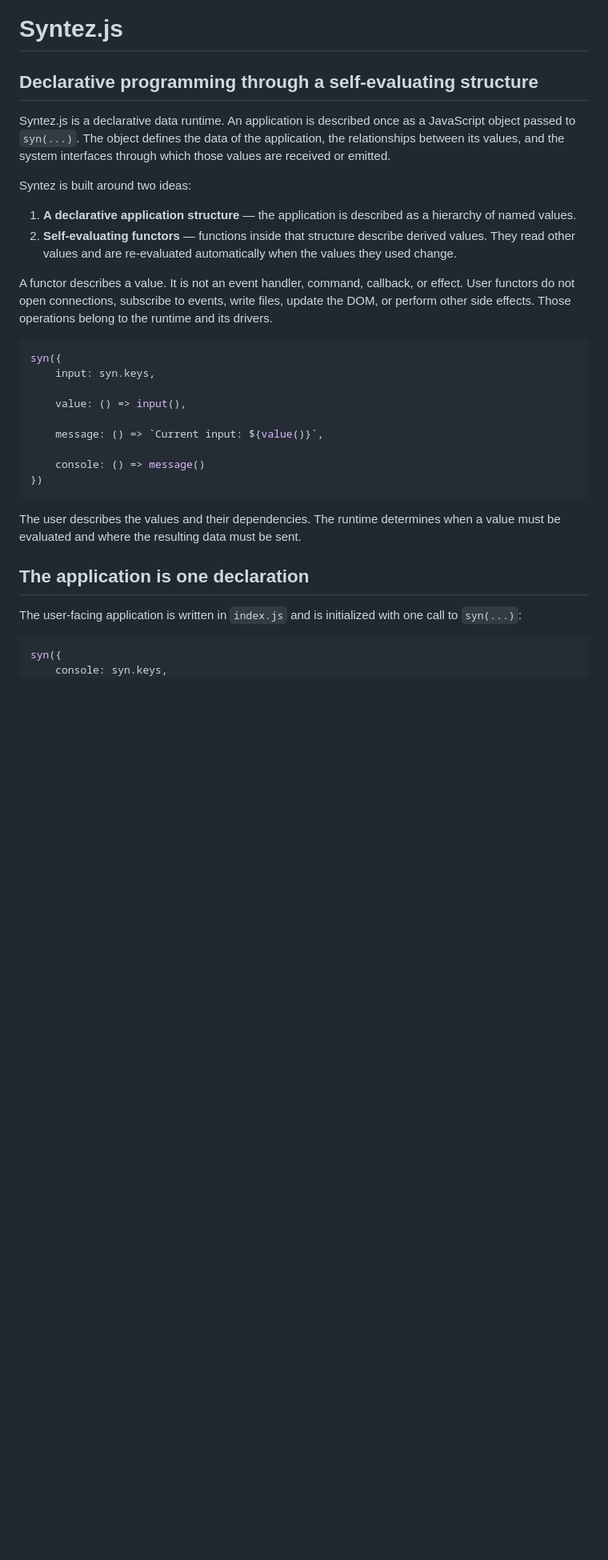
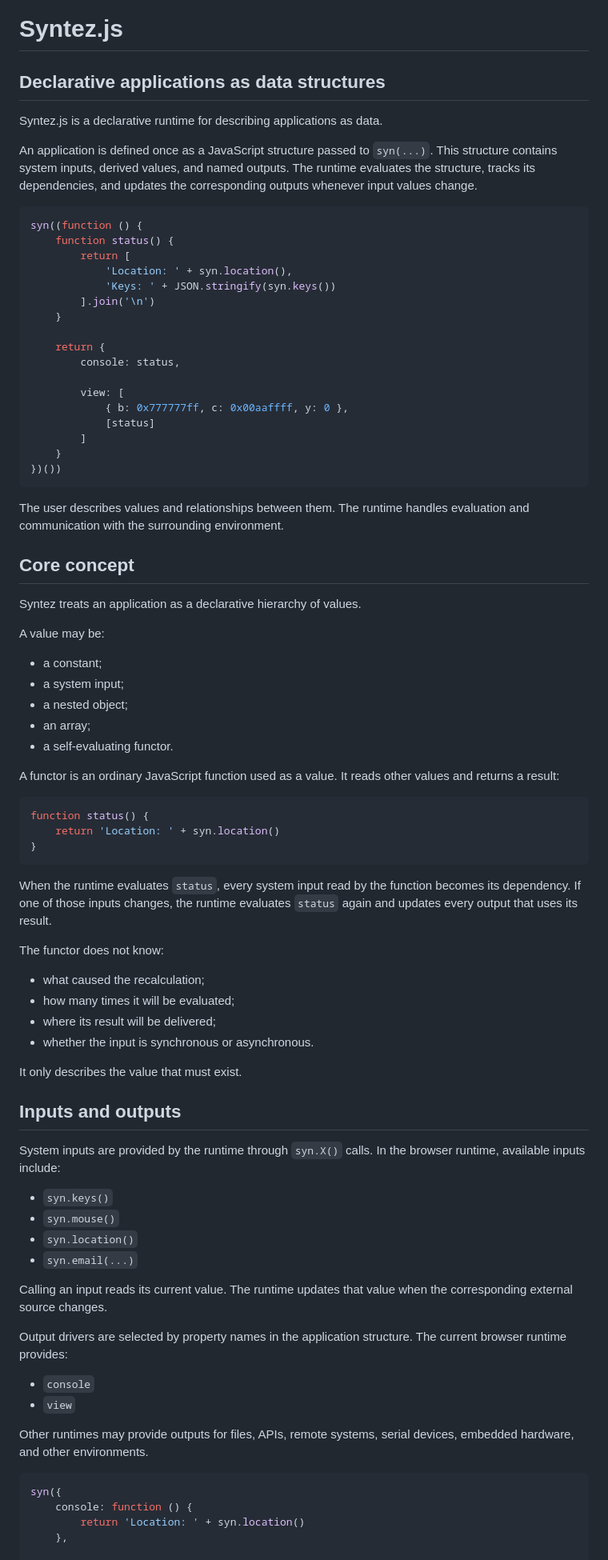
Before and after one commit to 2016kolyn2016-byte/syntez, a Markdown page: README.md, the part around one of its changes. Shown at 80% size. Drawn GitHub-style; blank space fills up the shorter version.

````diff
--- a/README.md
+++ b/README.md
@@ -1,35 +1,86 @@
 # Syntez.js
 
-## Declarative programming through a self-evaluating structure
+## Declarative applications as data structures
 
-Syntez.js is a declarative data runtime. An application is described once as a JavaScript object passed to `syn(...)`. The object defines the data of the application, the relationships between its values, and the system interfaces through which those values are received or emitted.
+Syntez.js is a declarative runtime for describing applications as data.
 
-Syntez is built around two ideas:
+An application is defined once as a JavaScript structure passed to `syn(...)`. This structure contains system inputs, derived values, and named outputs. The runtime evaluates the structure, tracks its dependencies, and updates the corresponding outputs whenever input values change.
 
-1. **A declarative application structure** — the application is described as a hierarchy of named values.
-2. **Self-evaluating functors** — functions inside that structure describe derived values. They read other values and are re-evaluated automatically when the values they used change.
+```js
+syn((function () {
+    function status() {
+        return [
+            'Location: ' + syn.location(),
+            'Keys: ' + JSON.stringify(syn.keys())
+        ].join('\n')
+    }
 
-A functor describes a value. It is not an event handler, command, callback, or effect. User functors do not open connections, subscribe to events, write files, update the DOM, or perform other side effects. Those operations belong to the runtime and its drivers.
+    return {
+        console: status,
+
+        view: [
+            { b: 0x777777ff, c: 0x00aaffff, y: 0 },
+            [status]
+        ]
+    }
+})())
+```
+
+The user describes values and relationships between them. The runtime handles evaluation and communication with the surrounding environment.
+
+## Core concept
+
+Syntez treats an application as a declarative hierarchy of values.
+
+A value may be:
+
+- a constant;
+- a system input;
+- a nested object;
+- an array;
+- a self-evaluating functor.
+
+A functor is an ordinary JavaScript function used as a value. It reads other values and returns a result:
+
+```js
+function status() {
+    return 'Location: ' + syn.location()
+}
+```
+
+When the runtime evaluates `status`, every system input read by the function becomes its dependency. If one of those inputs changes, the runtime evaluates `status` again and updates every output that uses its result.
+
+The functor does not know:
+
+- what caused the recalculation;
+- how many times it will be evaluated;
+- where its result will be delivered;
+- whether the input is synchronous or asynchronous.
+
+It only describes the value that must exist.
+
+## Inputs and outputs
+
+System inputs are provided by the runtime through `syn.X()` calls. In the browser runtime, available inputs include:
+
+- `syn.keys()`
+- `syn.mouse()`
+- `syn.location()`
+- `syn.email(...)`
+
+Calling an input reads its current value. The runtime updates that value when the corresponding external source changes.
+
+Output drivers are selected by property names in the application structure. The current browser runtime provides:
+
+- `console`
+- `view`
+
+Other runtimes may provide outputs for files, APIs, remote systems, serial devices, embedded hardware, and other environments.
 
 ```js
 syn({
-    input: syn.keys,
+    console: function () {
+        return 'Location: ' + syn.location()
+    },
 
-    value: () => input(),
-
-    message: () => `Current input: ${value()}`,
-
-    console: () => message()
-})
-```
-
-The user describes the values and their dependencies. The runtime determines when a value must be evaluated and where the resulting data must be sent.
-
-## The application is one declaration
-
-The user-facing application is written in `index.js` and is initialized with one call to `syn(...)`:
-
-```js
-syn({
-    console: syn.keys,
     view: [
````
Also changed, not shown: other parts of README.md (+54 -115 lines).
